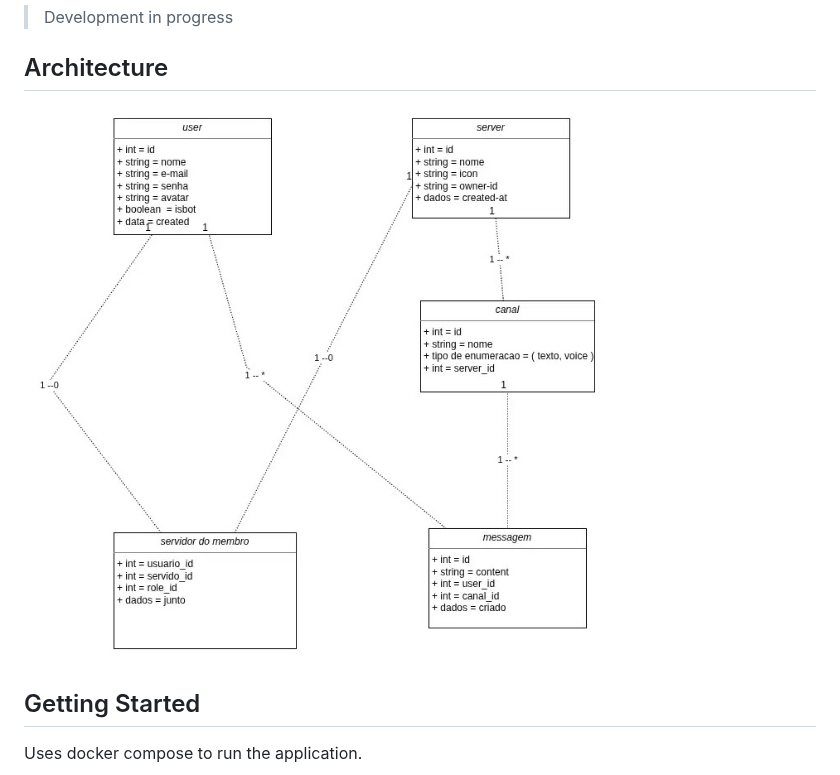
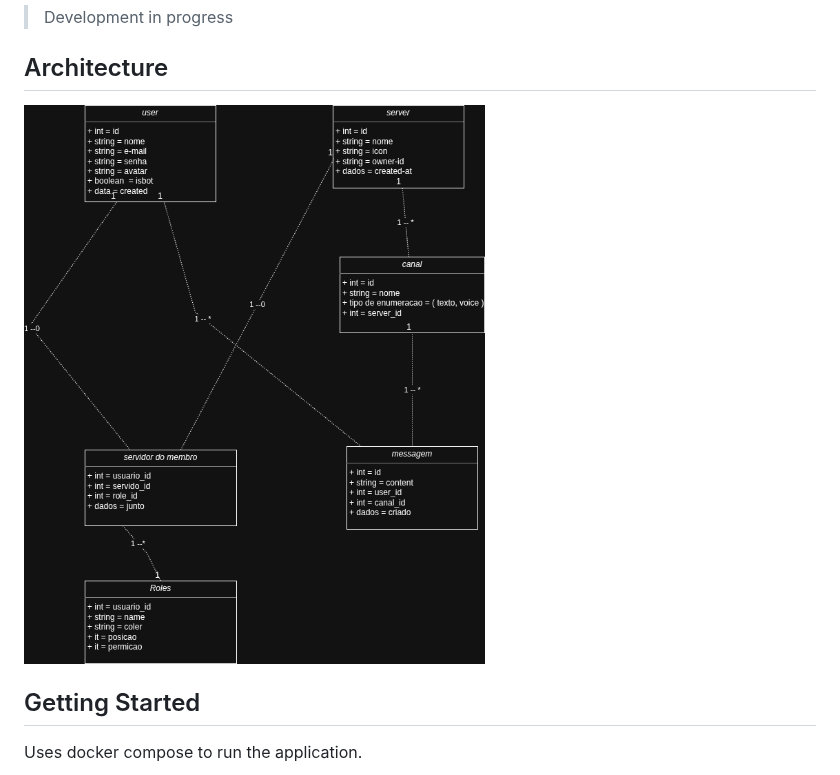
Before and after one commit to atanaelcardoso/discord-clone, a Markdown page: README.md, the part around the change. GitHub-like rendering; pictures changed too: .github/diagram-uml.jpeg (deleted), .github/diagrama-uml.png (added).

```diff
--- a/README.md
+++ b/README.md
@@ -6,7 +6,7 @@ This is a Discord clone built using React, Node.js, Express, and Socket.IO. It a
 
 ## Architecture
 
-![Discord Clone UML](./.github/diagram-uml.jpeg)
+![Discord Clone UML](./.github/diagrama-uml.png)
 
 ## Getting Started
 
```
Also changed, not shown: 6 other files.
